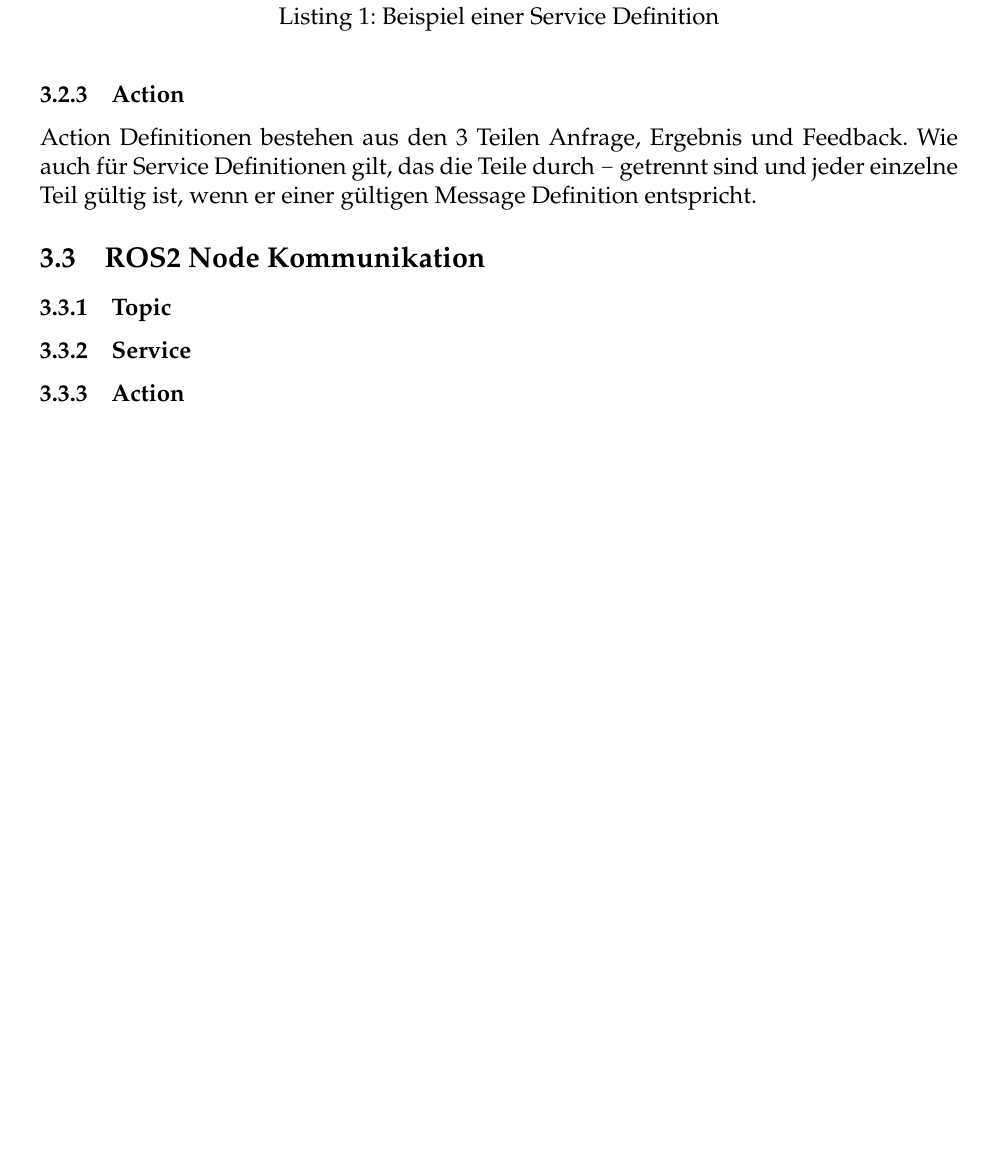
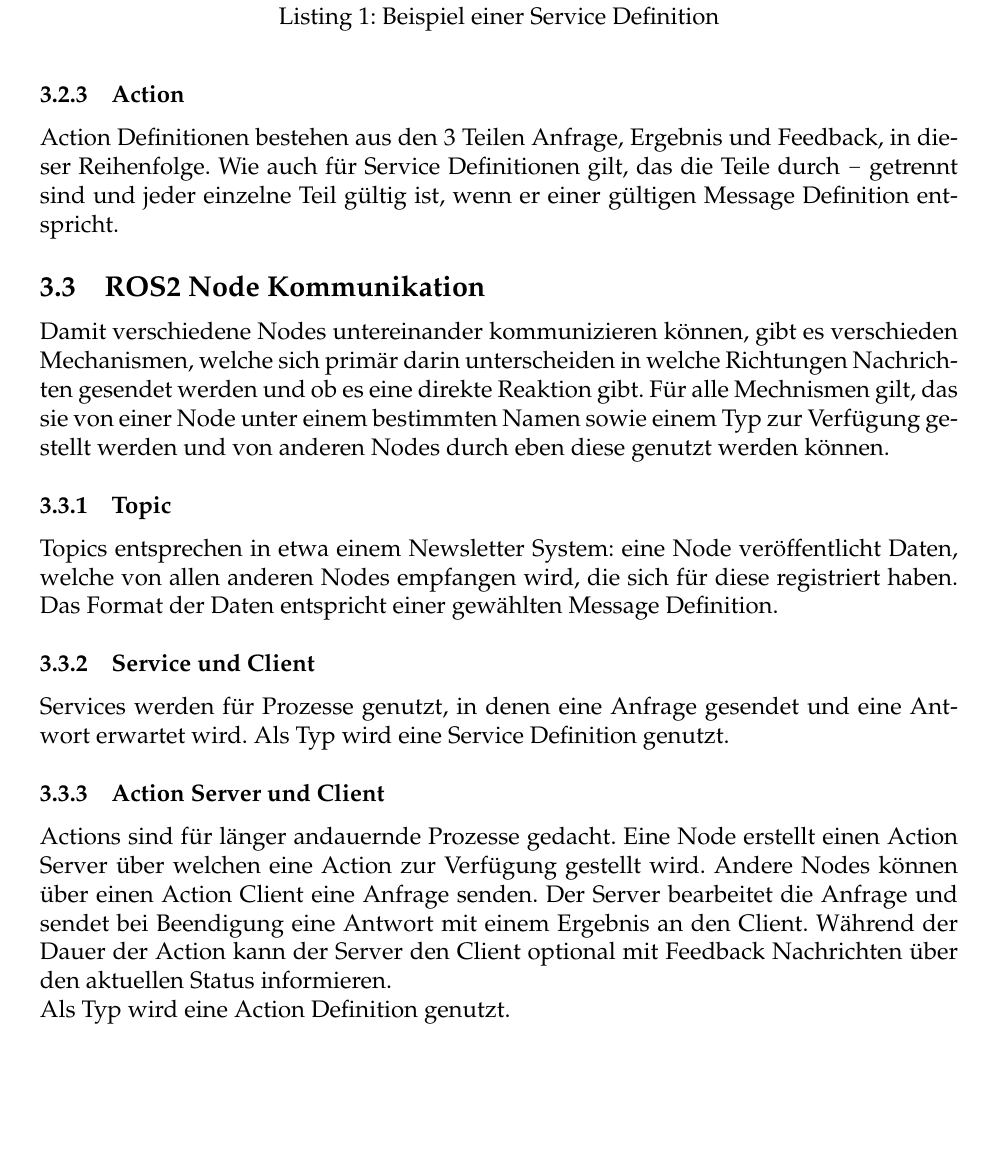
Before and after one commit to Sejadis/bachelor, a LaTeX document (main.tex, which reads texs/004-grundlagen.tex): part of page 13 of 27, cut so that both start at the same text, the shorter picture padded with empty space. Compiled offline with pdfLaTeX.

Commit message:
add basic chapters for ros2 node communication

```diff
--- a/texs/004-grundlagen.tex
+++ b/texs/004-grundlagen.tex
@@ -66,11 +66,16 @@
 \end{lstlisting}
 \end{minipage}
 \subsubsection{Action}
-Action Definitionen bestehen aus den 3 Teilen Anfrage, Ergebnis und Feedback. Wie auch für Service Definitionen gilt, das die Teile durch \verb|-| getrennt sind und jeder einzelne Teil gültig ist, wenn er einer gültigen Message Definition entspricht.
+Action Definitionen bestehen aus den 3 Teilen Anfrage, Ergebnis und Feedback, in dieser Reihenfolge. Wie auch für Service Definitionen gilt, das die Teile durch \verb|-| getrennt sind und jeder einzelne Teil gültig ist, wenn er einer gültigen Message Definition entspricht.
 \subsection{ROS2 Node Kommunikation}{\label{rosnodecomm}
+Damit verschiedene Nodes untereinander kommunizieren können, gibt es verschieden Mechanismen, welche sich primär darin unterscheiden in welche Richtungen Nachrichten gesendet werden und ob es eine direkte Reaktion gibt. Für alle Mechnismen gilt, das sie von einer Node unter einem bestimmten Namen sowie einem Typ zur Verfügung gestellt werden und von anderen Nodes durch eben diese genutzt werden können.
 \subsubsection{Topic}
-\subsubsection{Service}
-\subsubsection{Action}
+Topics entsprechen in etwa einem Newsletter System: eine Node veröffentlicht Daten, welche von allen anderen Nodes empfangen wird, die sich für diese registriert haben. Das Format der Daten entspricht einer gewählten Message Definition.
+\subsubsection{Service und Client}
+Services werden für Prozesse genutzt, in denen eine Anfrage gesendet und eine Antwort erwartet wird. Als Typ wird eine Service Definition genutzt.
+\subsubsection{Action Server und Client}
+Actions sind für länger andauernde Prozesse gedacht. Eine Node erstellt einen Action Server über welchen eine Action zur Verfügung gestellt wird. Andere Nodes können über einen Action Client eine Anfrage senden. Der Server bearbeitet die Anfrage und sendet bei Beendigung eine Antwort mit einem Ergebnis an den Client. Während der Dauer der Action kann der Server den Client optional mit Feedback Nachrichten über den aktuellen Status informieren.\\
+Als Typ wird eine Action Definition genutzt.
 \subsection{OpenMANIPULATOR-X}
 Der OpenMANIPULATOR-X ist ein von der Firma ROBOTIS{\footnote{http://en.robotis.com}} nach den Prinzipien ``OpenSoftware`` und ``OpenHardware`` hergestellter Greifarm. OpenSoftware steht hierbei dafür, dass es ein OpenSource Projekt ist und auf dem OpenSource Projekt \ac{ROS2} basiert. OpenHardware steht dafür, dass die meisten Komponenten als STL-Dateien zur Verfügung stehen und als Ersatzteile oder zum Anpassen des Greifarms mittels eines 3D-Druckers selbst hergestellt werden können. \newline
 Der OMX(Greifarm?,Abk?) ist eine 5DOF (5 Degrees of Freedom) Plattform, welche mittels 5 Servomotoren{\footnote{DYNAMIXEL XM430-W350-T}} gesteuert wird. Dies ist aufgeteilt in 4DOF für den Arm sowie 1DOF für den Greifer.
```
